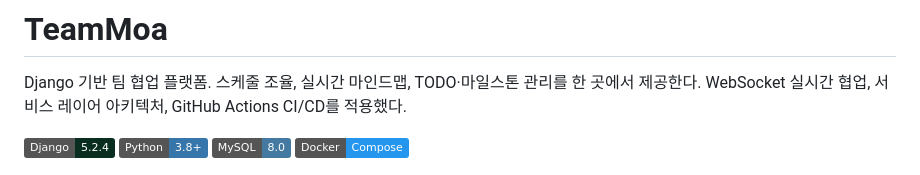
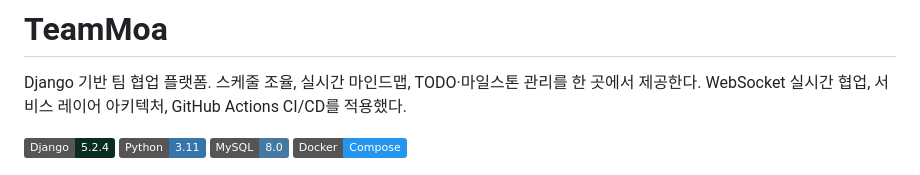
Before and after one commit to TlesMes/TeamMoa-Refactor, a Markdown page: README.md, the part around the change. Rendered like a GitHub page; badges without logos.

Commit message:
docs(readme): Python 배지를 실제 사용 버전 3.11로 수정
Dockerfile과 CI 워크플로가 3.11을 쓰고, Django 5.2는 3.10 이상이 필요해
기존 3.8+ 표기는 사실과 달랐음.

```diff
--- a/README.md
+++ b/README.md
@@ -3,7 +3,7 @@
 Django 기반 팀 협업 플랫폼. 스케줄 조율, 실시간 마인드맵, TODO·마일스톤 관리를 한 곳에서 제공한다.
 WebSocket 실시간 협업, 서비스 레이어 아키텍처, GitHub Actions CI/CD를 적용했다.
 
-[![Django](https://img.shields.io/badge/Django-5.2.4-092E20?style=flat&logo=django&logoColor=white)](https://djangoproject.com/) [![Python](https://img.shields.io/badge/Python-3.8+-3776AB?style=flat&logo=python&logoColor=white)](https://python.org/) [![MySQL](https://img.shields.io/badge/MySQL-8.0-4479A1?style=flat&logo=mysql&logoColor=white)](https://mysql.com/) [![Docker](https://img.shields.io/badge/Docker-Compose-2496ED?style=flat&logo=docker&logoColor=white)](https://docker.com/)
+[![Django](https://img.shields.io/badge/Django-5.2.4-092E20?style=flat&logo=django&logoColor=white)](https://djangoproject.com/) [![Python](https://img.shields.io/badge/Python-3.11-3776AB?style=flat&logo=python&logoColor=white)](https://python.org/) [![MySQL](https://img.shields.io/badge/MySQL-8.0-4479A1?style=flat&logo=mysql&logoColor=white)](https://mysql.com/) [![Docker](https://img.shields.io/badge/Docker-Compose-2496ED?style=flat&logo=docker&logoColor=white)](https://docker.com/)
 
 ![TeamMoa 랜딩 페이지](./docs/images/features/landing_page.png)
 
```
